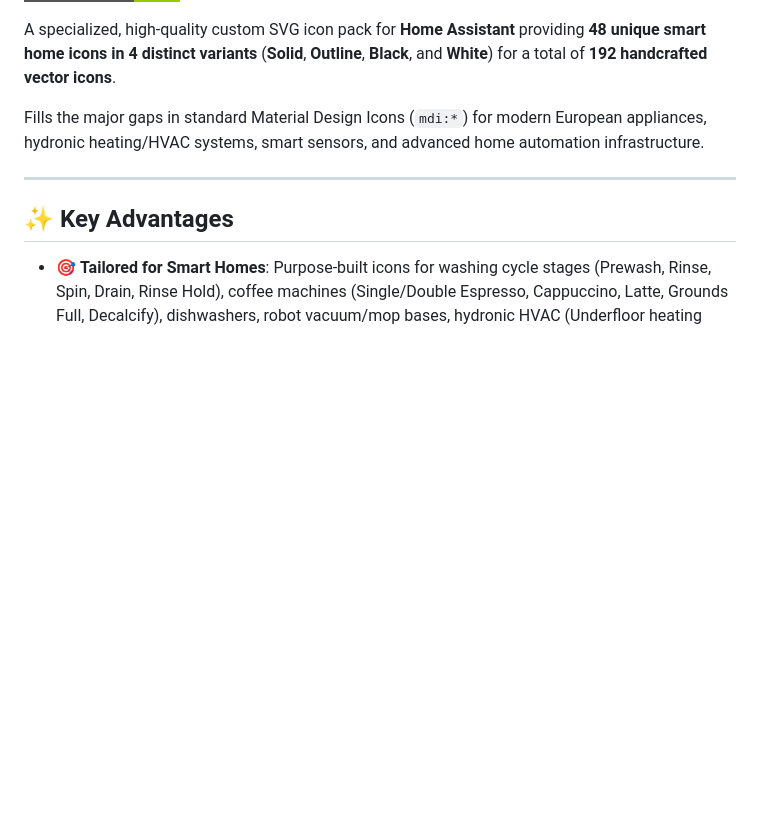
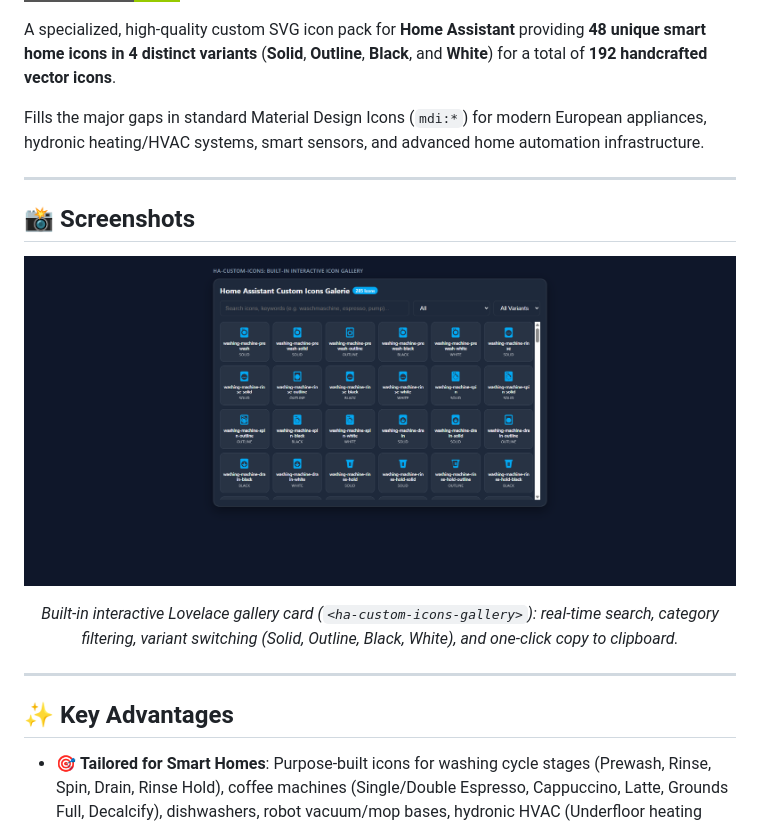
Before and after one commit to adromir/ha-custom-icons, a Markdown page: README.md, the part around the change. Rendered like a GitHub page; pictures changed too: Screenshots/custom-icons-gallery.png (added); badges without logos; blank space fills up the shorter version.

Commit message:
feat: add helper icons pack and interactive gallery screenshots

```diff
--- a/README.md
+++ b/README.md
@@ -10,6 +10,17 @@
 A specialized, high-quality custom SVG icon pack for **Home Assistant** providing **48 unique smart home icons in 4 distinct variants** (**Solid**, **Outline**, **Black**, and **White**) for a total of **192 handcrafted vector icons**.
 
 Fills the major gaps in standard Material Design Icons (`mdi:*`) for modern European appliances, hydronic heating/HVAC systems, smart sensors, and advanced home automation infrastructure.
+
+---
+
+## 📸 Screenshots
+
+<p align="center">
+  <img src="https://raw.githubusercontent.com/adromir/ha-custom-icons/main/Screenshots/custom-icons-gallery.png" alt="Custom Icons Interactive Gallery Card" width="800">
+</p>
+<p align="center">
+  <em>Built-in interactive Lovelace gallery card (<code>&lt;ha-custom-icons-gallery&gt;</code>): real-time search, category filtering, variant switching (Solid, Outline, Black, White), and one-click copy to clipboard.</em>
+</p>
 
 ---
 
```
Also changed, not shown: 1 other file.
